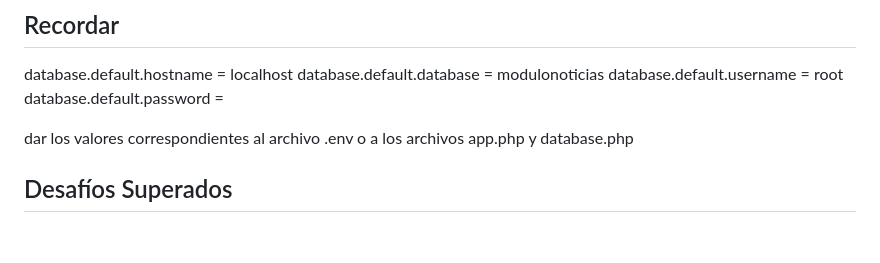
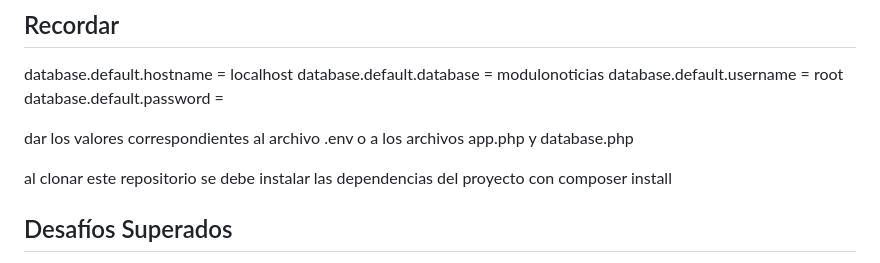
Before and after one commit to lucianoAguilarWD/moduloNoticias, a Markdown page: README.md, the part around the change. GitHub-like rendering; blank space fills up the shorter version.

Commit message:
Ultima aclaración sobre la instalación del proyecto

```diff
--- a/README.md
+++ b/README.md
@@ -35,6 +35,8 @@ database.default.username = root
 database.default.password =
 
 dar los valores correspondientes al archivo .env o a los archivos app.php y database.php
+
+al clonar este repositorio se debe instalar las dependencias del proyecto con composer install
 
 ## Desafíos Superados
 Se superaron desafíos en la planificación y desarrollo del respaldo y versiones de noticias, que condujeron a la implementación de las validaciones requeridas. Se utilizó una página única para editores y validadores, organizada en secciones con pestañas. Se implementó un evento para la publicación automática de noticias y se usaron popups/modales para mensajes de ayuda y formularios.
```
